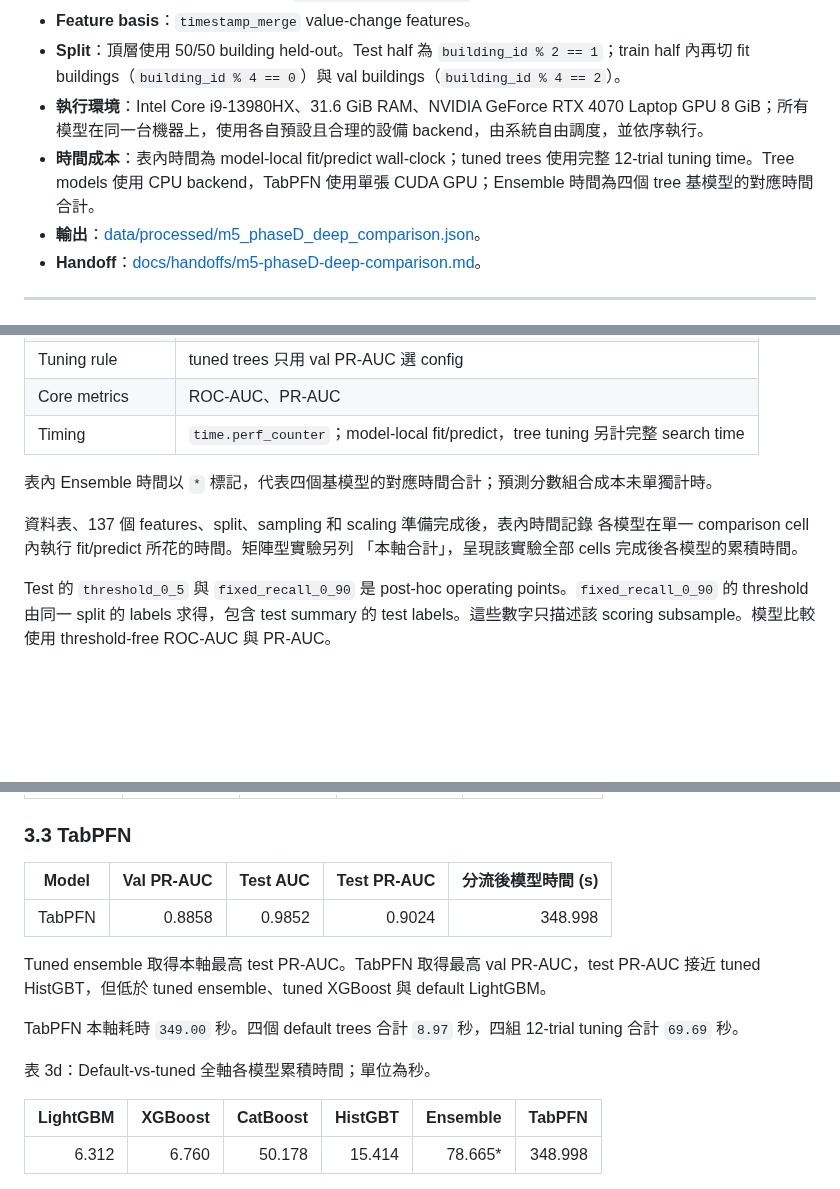
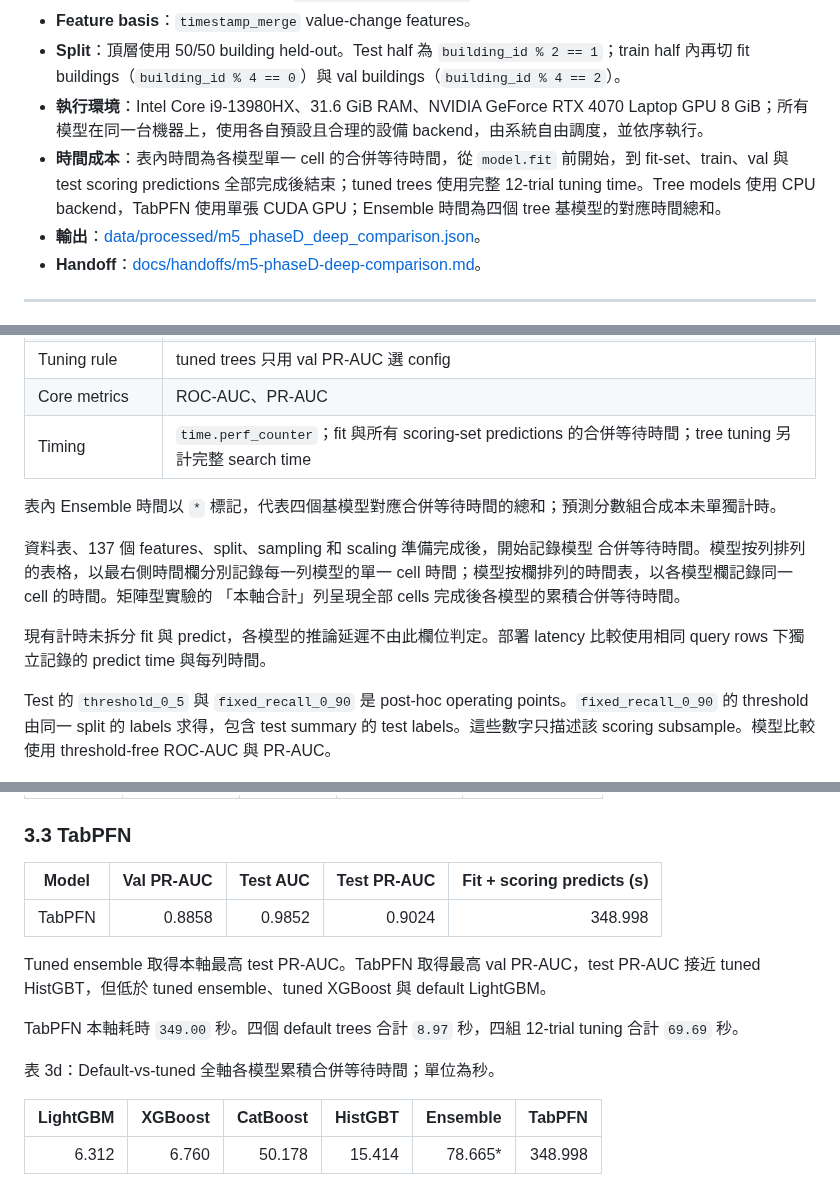
Before and after one commit to kuokuant-oss/lead-reproduction, a Markdown page: docs/reports/m5-1-deep-comparison.md, 3 parts joined by grey strips. Rendered like a GitHub page; blank space fills up the shorter version.

Commit message:
Clarify M5 combined timing semantics
Refs #58

```diff
--- a/docs/reports/m5-1-deep-comparison.md
+++ b/docs/reports/m5-1-deep-comparison.md
@@ -6,7 +6,7 @@
 - **Feature basis**：`timestamp_merge` value-change features。
 - **Split**：頂層使用 50/50 building held-out。Test half 為 `building_id % 2 == 1`；train half 內再切 fit buildings（`building_id % 4 == 0`）與 val buildings（`building_id % 4 == 2`）。
 - **執行環境**：Intel Core i9-13980HX、31.6 GiB RAM、NVIDIA GeForce RTX 4070 Laptop GPU 8 GiB；所有模型在同一台機器上，使用各自預設且合理的設備 backend，由系統自由調度，並依序執行。
-- **時間成本**：表內時間為 model-local fit/predict wall-clock；tuned trees 使用完整 12-trial tuning time。Tree models 使用 CPU backend，TabPFN 使用單張 CUDA GPU；Ensemble 時間為四個 tree 基模型的對應時間合計。
+- **時間成本**：表內時間為各模型單一 cell 的合併等待時間，從 `model.fit` 前開始，到 fit-set、train、val 與 test scoring predictions 全部完成後結束；tuned trees 使用完整 12-trial tuning time。Tree models 使用 CPU backend，TabPFN 使用單張 CUDA GPU；Ensemble 時間為四個 tree 基模型的對應時間總和。
 - **輸出**：[data/processed/m5_phaseD_deep_comparison.json](../../data/processed/m5_phaseD_deep_comparison.json)。
 - **Handoff**：[docs/handoffs/m5-phaseD-deep-comparison.md](../handoffs/m5-phaseD-deep-comparison.md)。
 
@@ -48,13 +48,17 @@
 | Scoring budget | 4,000 natural-prevalence train rows、4,000 val rows、4,000 test rows |
 | Tuning rule | tuned trees 只用 val PR-AUC 選 config |
 | Core metrics | ROC-AUC、PR-AUC |
-| Timing | `time.perf_counter`；model-local fit/predict，tree tuning 另計完整 search time |
+| Timing | `time.perf_counter`；fit 與所有 scoring-set predictions 的合併等待時間；tree tuning 另計完整 search time |
 
-表內 Ensemble 時間以 `*` 標記，代表四個基模型的對應時間合計；預測分數組合成本未單獨計時。
+表內 Ensemble 時間以 `*` 標記，代表四個基模型對應合併等待時間的總和；預測分數組合成本未單獨計時。
 
-資料表、137 個 features、split、sampling 和 scaling 準備完成後，表內時間記錄
-各模型在單一 comparison cell 內執行 fit/predict 所花的時間。矩陣型實驗另列
-「本軸合計」，呈現該實驗全部 cells 完成後各模型的累積時間。
+資料表、137 個 features、split、sampling 和 scaling 準備完成後，開始記錄模型
+合併等待時間。模型按列排列的表格，以最右側時間欄分別記錄每一列模型的單一 cell
+時間；模型按欄排列的時間表，以各模型欄記錄同一 cell 的時間。矩陣型實驗的
+「本軸合計」列呈現全部 cells 完成後各模型的累積合併等待時間。
+
+現有計時未拆分 fit 與 predict，各模型的推論延遲不由此欄位判定。部署 latency
+比較使用相同 query rows 下獨立記錄的 predict time 與每列時間。
 
 Test 的 `threshold_0_5` 與 `fixed_recall_0_90` 是 post-hoc operating points。`fixed_recall_0_90` 的 threshold 由同一 split 的 labels 求得，包含 test summary 的 test labels。這些數字只描述該 scoring subsample。模型比較使用 threshold-free ROC-AUC 與 PR-AUC。
 
@@ -86,7 +90,7 @@ Test 的 `threshold_0_5` 與 `fixed_recall_0_90` 是 post-hoc operating points
 
 ### 3.3 TabPFN
 
-| Model | Val PR-AUC | Test AUC | Test PR-AUC | 分流後模型時間 (s) |
+| Model | Val PR-AUC | Test AUC | Test PR-AUC | Fit + scoring predicts (s) |
 |---|---:|---:|---:|---:|
 | TabPFN | 0.8858 | 0.9852 | 0.9024 | 348.998 |
 
@@ -95,7 +99,7 @@ Tuned ensemble 取得本軸最高 test PR-AUC。TabPFN 取得最高 val PR-AUC
 TabPFN 本軸耗時 `349.00` 秒。四個 default trees 合計 `8.97` 秒，四組 12-trial
 tuning 合計 `69.69` 秒。
 
-表 3d：Default-vs-tuned 全軸各模型累積時間；單位為秒。
+表 3d：Default-vs-tuned 全軸各模型累積合併等待時間；單位為秒。
 
 | LightGBM | XGBoost | CatBoost | HistGBT | Ensemble | TabPFN |
 |---:|---:|---:|---:|---:|---:|
```
Also changed, not shown: other parts of docs/reports/m5-1-deep-comparison.md (+6 -6 lines), docs/handoffs/2026-07-13-m5-fit-predict-timing-rerun-plan.md (added, +88 -0 lines), docs/reports/m5-foundation-vs-gbdt.md (+17 -13 lines).
